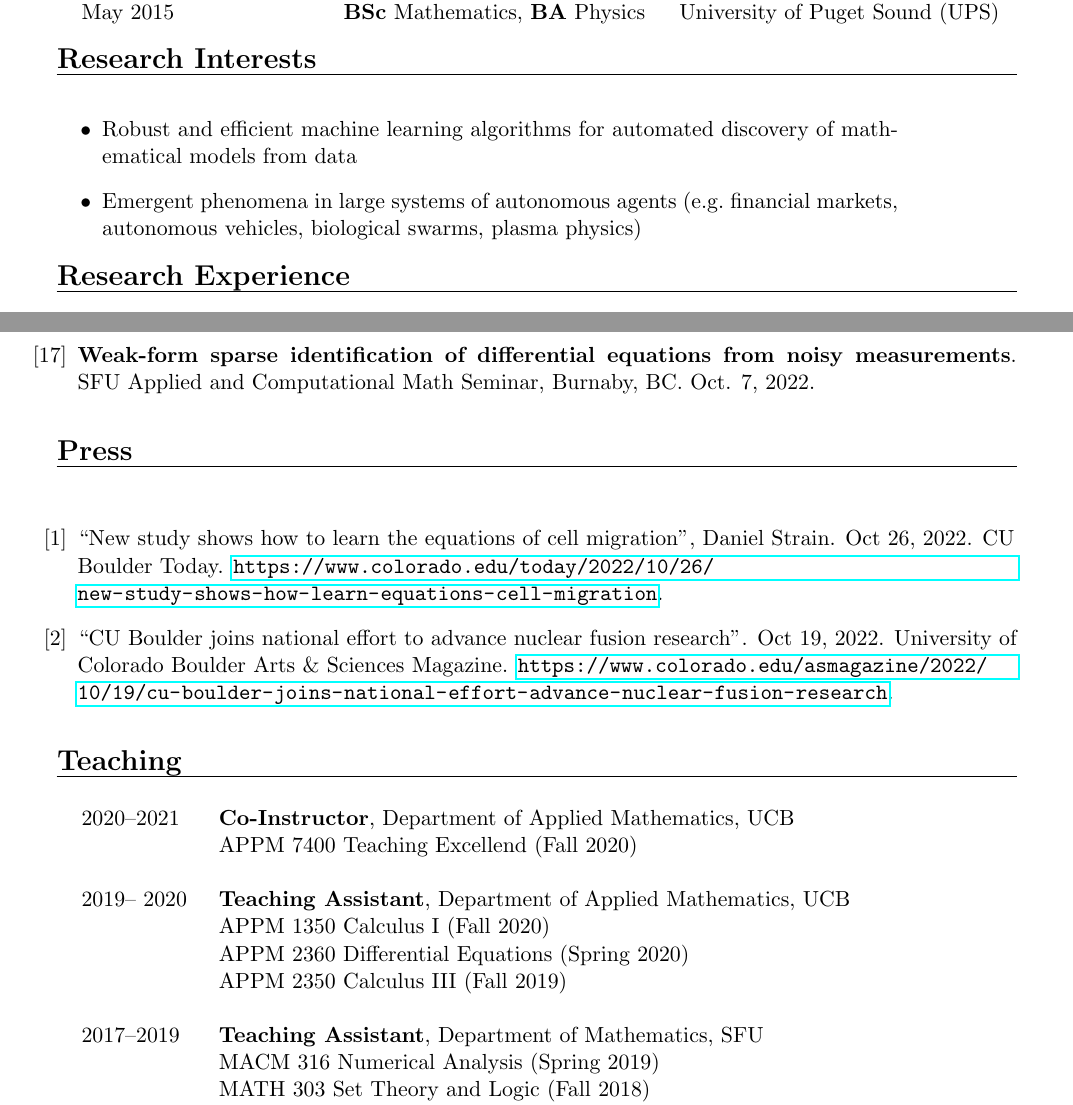
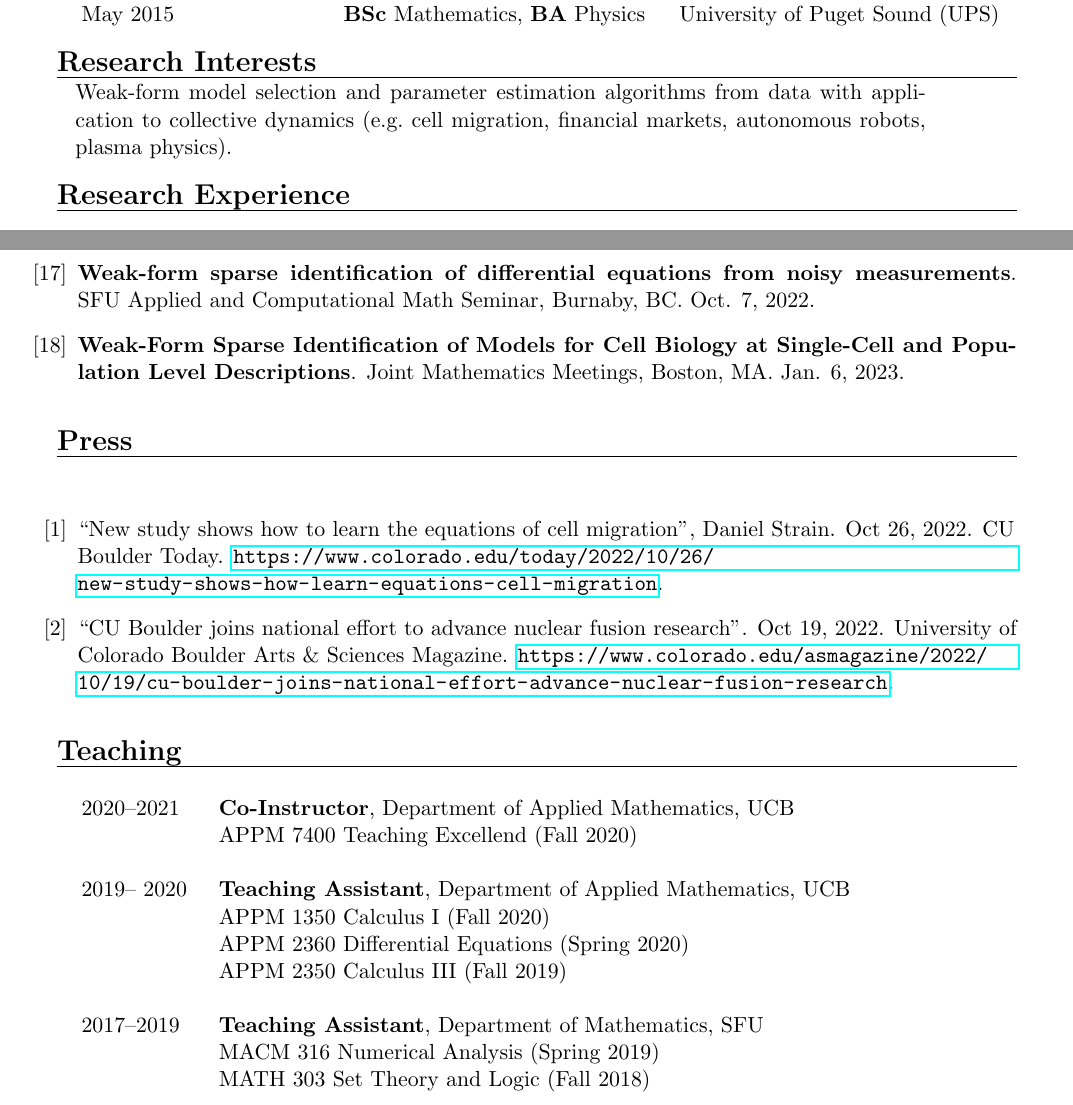
Before and after one commit to dm973/dm973.github.io, a LaTeX CV (assets/docs/CV/CV.tex): two parts of pages 1 and 3 of 4, joined at a grey line, cut so that both start at the same text. Compiled offline with pdfLaTeX.

Commit message:
added JMM talk

```diff
--- a/assets/docs/CV/CV.tex
+++ b/assets/docs/CV/CV.tex
@@ -70,11 +70,8 @@ Google Scholar: \url{https://scholar.google.com/citations?user=bg1DXK0AAAAJ&hl=e
 
 \headr{Research Interests}
 %
-\begin{tabular}{@{} p{0.01cm} p{15cm}}
-&\begin{itemize}
-\item Robust and efficient machine learning algorithms for automated discovery of mathematical models from data
-\item Emergent phenomena in large systems of autonomous agents (e.g.\ financial markets, autonomous vehicles, biological swarms, plasma physics)
-\end{itemize}
+\begin{tabular}{@{} p{0.5cm} p{15cm}}
+ & Weak-form model selection and parameter estimation algorithms from data with application to collective dynamics (e.g.\ cell migration, financial markets, autonomous robots, plasma physics).
 \end{tabular}
 
 \headr{Research Experience}
@@ -143,6 +140,7 @@ Supervisor: David Bortz \\
 \item \textbf{Using WSINDy to Learn Anisotropic Interaction
 Rules from Individual Trajectories in a Heterogeneous Cellular Population}. SIAM Conference on Mathematics of Data Science (MDS22), San Diego, CA. Sept. 28, 2022.
 \item \textbf{Weak-form sparse identification of differential equations from noisy measurements}. SFU Applied and Computational Math Seminar, Burnaby, BC. Oct. 7, 2022.
+\item \textbf{Weak-Form Sparse Identification of Models for Cell Biology at Single-Cell and Population Level Descriptions}. Joint Mathematics Meetings, Boston, MA. Jan. 6, 2023.
 \end{enumerate}
 
 \headr{Press}
@@ -177,7 +175,7 @@ Rules from Individual Trajectories in a Heterogeneous Cellular Population}. SIAM
 & 2015  &\textbf{Lab Assistant}, Physics Department, UPS \\
 &     & PHYS 110 College Physics 2 (Spring 2015) \\
 \end{tabular}
-
+\newpage
 \headr{Professional Service}
 
 \begin{tabular}{@{} p{0.01cm} p{4.5cm} p{12cm}}
```
Also changed, not shown: assets/docs/CV/CV.pdf, 2 other files.
